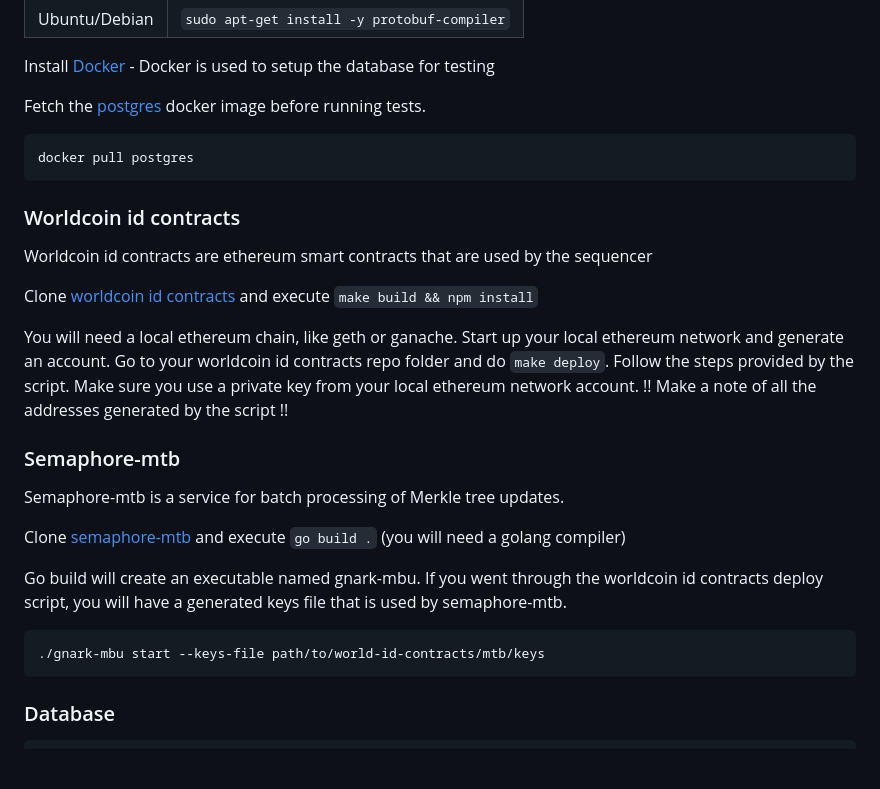
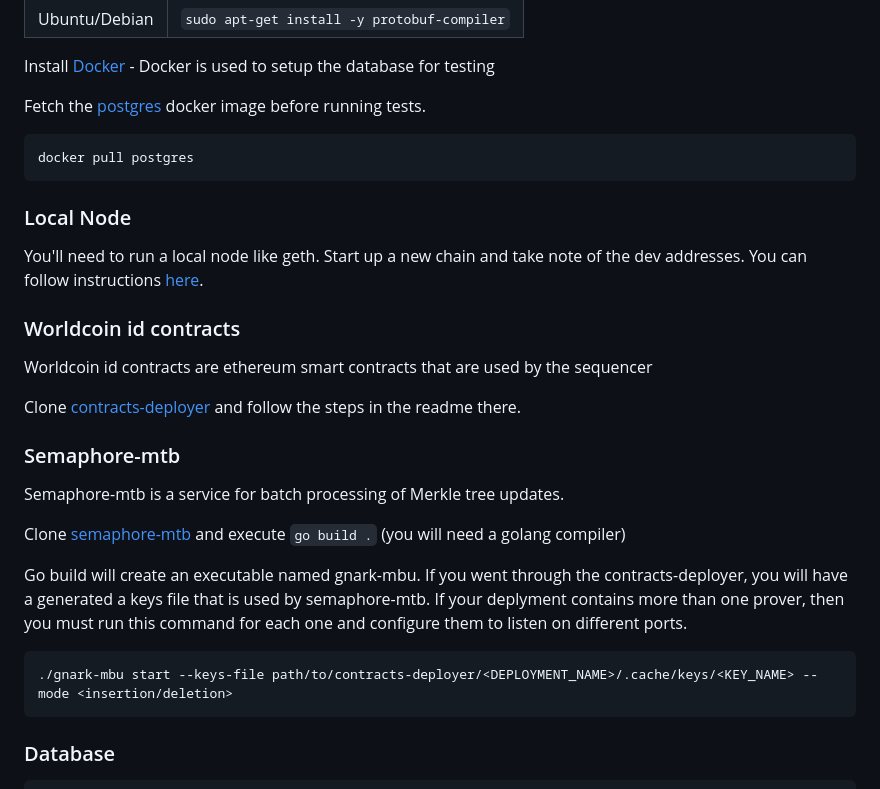
Before and after one commit to worldcoin/signup-sequencer, a Markdown page: Readme.md, the part around the change. GitHub-like rendering; blank space fills up the shorter version.

Commit message:
Local Dev Readme (#732)
* fix readme

* Update Readme.md

* typo

````diff
--- a/Readme.md
+++ b/Readme.md
@@ -61,17 +61,15 @@ Fetch the [postgres](https://hub.docker.com/_/postgres) docker image before runn
 docker pull postgres
 ```
 
+### Local Node
+
+You'll need to run a local node like geth. Start up a new chain and take note of the dev addresses. You can follow instructions [here](https://book.getfoundry.sh/anvil/).
+
 ### Worldcoin id contracts
 
 Worldcoin id contracts are ethereum smart contracts that are used by the sequencer
 
-Clone [worldcoin id contracts](https://github.com/worldcoin/world-id-contracts) and execute `make build && npm install`
-
-You will need a local ethereum chain, like geth or ganache.
-Start up your local ethereum network and generate an account.
-Go to your worldcoin id contracts repo folder and do `make deploy`. Follow the steps provided by the script.
-Make sure you use a private key from your local ethereum network account.
-!! Make a note of all the addresses generated by the script !!
+Clone [contracts-deployer](https://github.com/worldcoin/contract-deployer.git) and follow the steps in the readme there.
 
 ### Semaphore-mtb
 
@@ -79,11 +77,11 @@ Semaphore-mtb is a service for batch processing of Merkle tree updates.
 
 Clone [semaphore-mtb](https://github.com/worldcoin/semaphore-mtb) and execute `go build .` (you will need a golang compiler)
 
-Go build will create an executable named gnark-mbu. If you went through the worldcoin id contracts deploy script,
-you will have a generated keys file that is used by semaphore-mtb.
+Go build will create an executable named gnark-mbu. If you went through the contracts-deployer,
+you will have a generated a keys file that is used by semaphore-mtb. If your deplyment contains more than one prover, then you must run this command for each one and configure them to listen on different ports.
 
 ```shell
-./gnark-mbu start --keys-file path/to/world-id-contracts/mtb/keys
+./gnark-mbu start --keys-file path/to/contracts-deployer/<DEPLOYMENT_NAME>/.cache/keys/<KEY_NAME> --mode <insertion/deletion>
 ```
 
 ### Database
````
